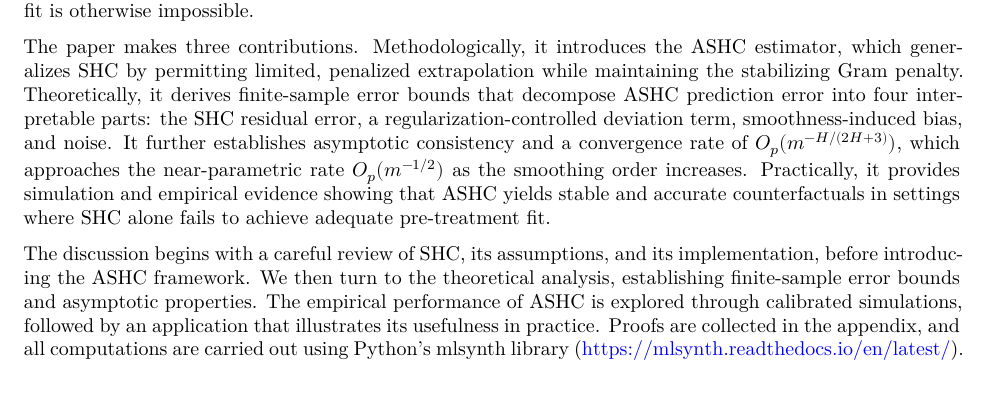
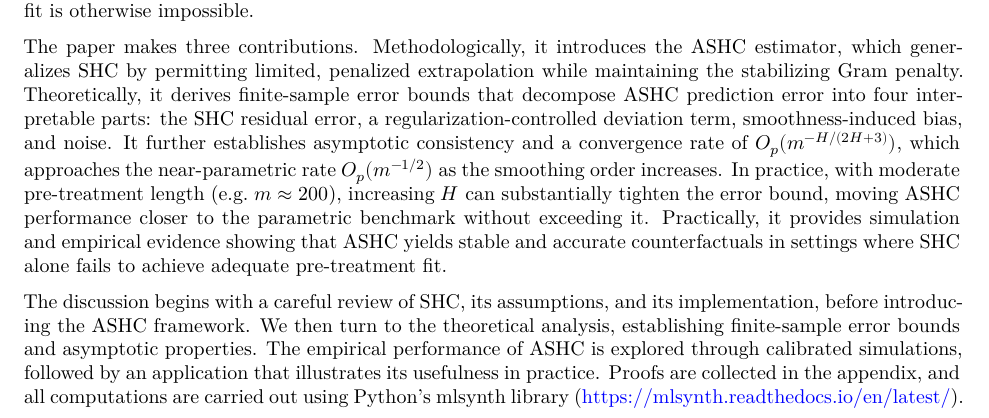
Before and after one commit to jgreathouse9/SynthWorld, a Quarto document (Paper2/Paper/paper2.qmd): part of the page, cut so that both start at the same text. Rendered offline with R 4.5, knitr and Pandoc in place of Quarto, then LaTeX, with nearby package versions.

Commit message:
Update paper2.qmd

```diff
--- a/Paper2/Paper/paper2.qmd
+++ b/Paper2/Paper/paper2.qmd
@@ -19,6 +19,6 @@ In many settings, however, no suitable donor units are available—for example,
 
 This paper introduces the Augmented Synthetic Historical Control method (ASHC), which extends SHC in two key ways. First, ASHC relaxes the simplex constraint to an affine constraint, requiring only that weights sum to one. This permits negative weights, allowing controlled extrapolation beyond the convex hull of observed segments in exchange for better fit. Second, ASHC adds a quadratic proximity penalty that discourages large deviations from the SHC solution, in the spirit of the augmented SCM of \citet{BenMichael2021}. This encourages the estimator to remain close to SHC unless extrapolation is needed. ASHC also retains the stabilizing Gram penalty from \citet{SHC}, which regularizes low-variance directions in the donor matrix. Together, these three components yield a new estimator that generalizes SHC to settings where exact pre-treatment fit is otherwise impossible.
 
-The paper makes three contributions. Methodologically, it introduces the ASHC estimator, which generalizes SHC by permitting limited, penalized extrapolation while maintaining the stabilizing Gram penalty. Theoretically, it derives finite-sample error bounds that decompose ASHC prediction error into four interpretable parts: the SHC residual error, a regularization-controlled deviation term, smoothness-induced bias, and noise. It further establishes asymptotic consistency and a convergence rate of $O_p(m^{-H/(2H+3)})$, which approaches the near-parametric rate $O_p(m^{-1/2})$ as the smoothing order increases. Practically, it provides simulation and empirical evidence showing that ASHC yields stable and accurate counterfactuals in settings where SHC alone fails to achieve adequate pre-treatment fit.
+The paper makes three contributions. Methodologically, it introduces the ASHC estimator, which generalizes SHC by permitting limited, penalized extrapolation while maintaining the stabilizing Gram penalty. Theoretically, it derives finite-sample error bounds that decompose ASHC prediction error into four interpretable parts: the SHC residual error, a regularization-controlled deviation term, smoothness-induced bias, and noise. It further establishes asymptotic consistency and a convergence rate of $O_p(m^{-H/(2H+3)})$, which approaches the near-parametric rate $O_p(m^{-1/2})$ as the smoothing order increases. In practice, with moderate pre-treatment length (e.g.\ $m\approx200$), increasing $H$ can substantially tighten the error bound, moving ASHC performance closer to the parametric benchmark without exceeding it. Practically, it provides simulation and empirical evidence showing that ASHC yields stable and accurate counterfactuals in settings where SHC alone fails to achieve adequate pre-treatment fit.
 
 The discussion begins with a careful review of SHC, its assumptions, and its implementation, before introducing the ASHC framework. We then turn to the theoretical analysis, establishing finite-sample error bounds and asymptotic properties. The empirical performance of ASHC is explored through calibrated simulations, followed by an application that illustrates its usefulness in practice. Proofs are collected in the appendix, and all computations are carried out using Python’s mlsynth library (<https://mlsynth.readthedocs.io/en/latest/>).
```
